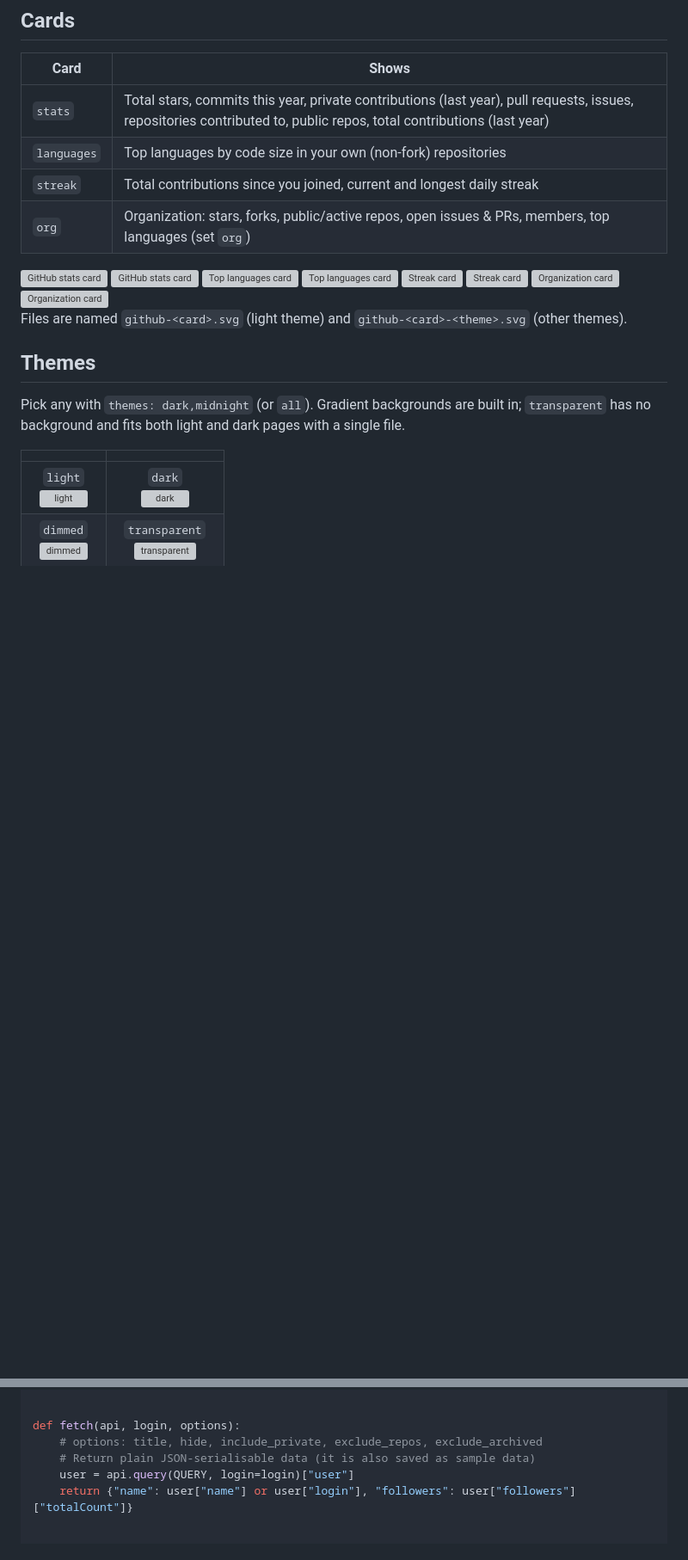
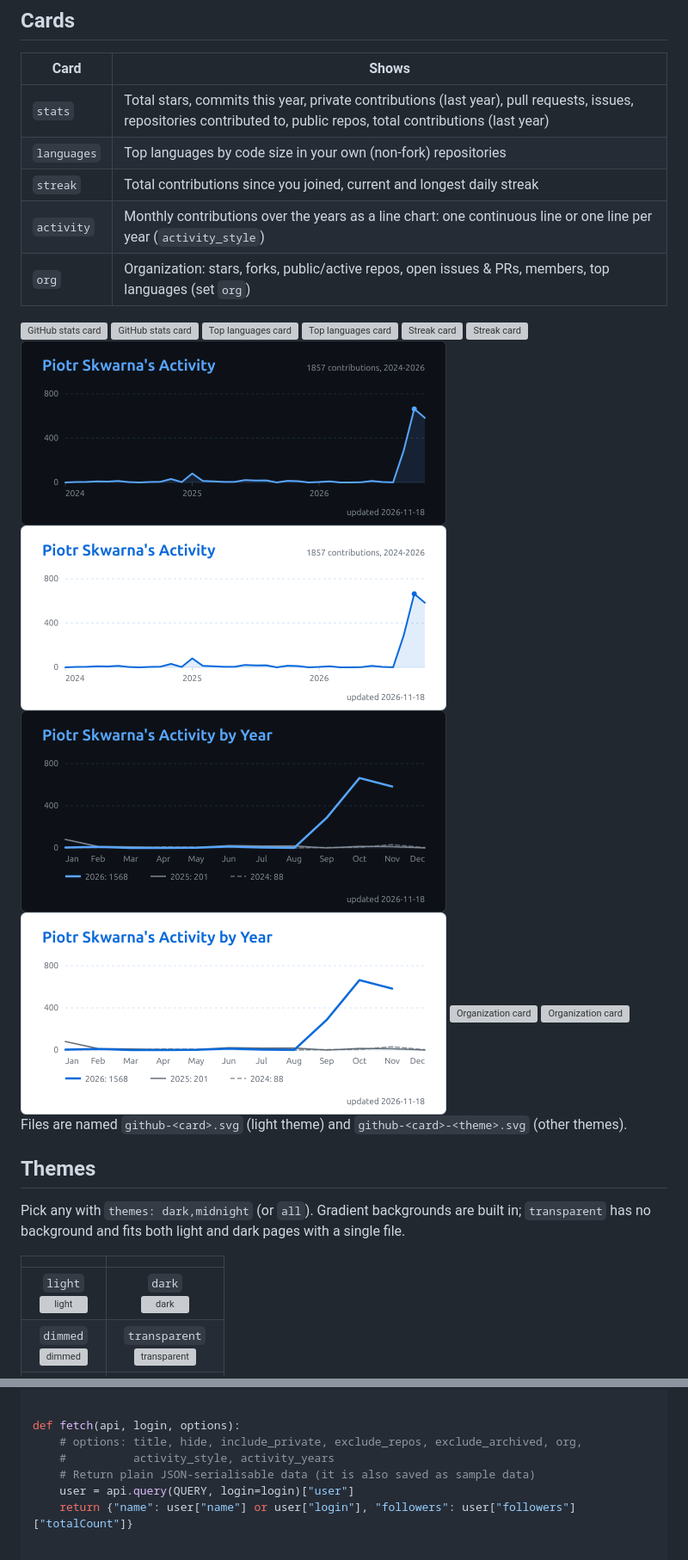
Before and after one commit to actions-marketplace-validations/spidero_github-stats-card, a Markdown page: README.md, 2 parts joined by grey strips. Shown at 86% size. Rendered like a GitHub page; pictures changed too: docs/activity-line-dark.png (added), docs/activity-line.png (added), docs/activity-years-dark.png (added); blank space fills up the shorter version; grey boxes are pictures that could not be loaded.

```diff
--- a/README.md
+++ b/README.md
@@ -16,6 +16,7 @@ No hosted service that can be paused or rate-limited, no dependencies: plain Pyt
 | `stats`     | Total stars, commits this year, private contributions (last year), pull requests, issues, repositories contributed to, public repos, total contributions (last year) |
 | `languages` | Top languages by code size in your own (non-fork) repositories |
 | `streak`    | Total contributions since you joined, current and longest daily streak |
+| `activity`  | Monthly contributions over the years as a line chart: one continuous line or one line per year (`activity_style`) |
 | `org`       | Organization: stars, forks, public/active repos, open issues & PRs, members, top languages (set `org`) |
 
 <img alt="GitHub stats card" src="https://raw.githubusercontent.com/spidero/spidero/output/github-stats-dark.svg#gh-dark-mode-only">
@@ -24,6 +25,10 @@ No hosted service that can be paused or rate-limited, no dependencies: plain Pyt
 <img alt="Top languages card" src="https://raw.githubusercontent.com/spidero/github-stats-card/output/github-languages.svg#gh-light-mode-only">
 <img alt="Streak card" src="https://raw.githubusercontent.com/spidero/github-stats-card/output/github-streak-dark.svg#gh-dark-mode-only">
 <img alt="Streak card" src="https://raw.githubusercontent.com/spidero/github-stats-card/output/github-streak.svg#gh-light-mode-only">
+<img alt="Activity card (activity_style: line)" src="docs/activity-line-dark.png#gh-dark-mode-only" width="495">
+<img alt="Activity card (activity_style: line)" src="docs/activity-line.png#gh-light-mode-only" width="495">
+<img alt="Activity card (activity_style: years)" src="docs/activity-years-dark.png#gh-dark-mode-only" width="495">
+<img alt="Activity card (activity_style: years)" src="docs/activity-years.png#gh-light-mode-only" width="495">
 <img alt="Organization card" src="https://raw.githubusercontent.com/spidero/github-stats-card/output/github-org-dark.svg#gh-dark-mode-only">
 <img alt="Organization card" src="https://raw.githubusercontent.com/spidero/github-stats-card/output/github-org.svg#gh-light-mode-only">
 
@@ -210,7 +225,8 @@ query($login: String!) {
 
 
 def fetch(api, login, options):
-    # options: title, hide, include_private, exclude_repos, exclude_archived
+    # options: title, hide, include_private, exclude_repos, exclude_archived, org,
+    #          activity_style, activity_years
     # Return plain JSON-serialisable data (it is also saved as sample data)
     user = api.query(QUERY, login=login)["user"]
     return {"name": user["name"] or user["login"], "followers": user["followers"]["totalCount"]}
```
Also changed, not shown: other parts of README.md (+10 -0 lines), 13 other files.
